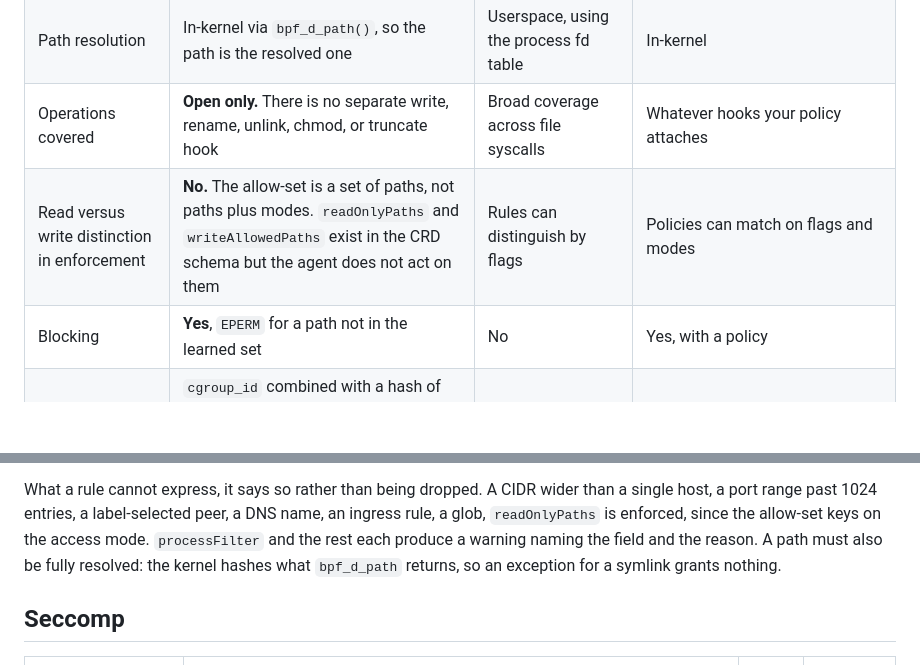
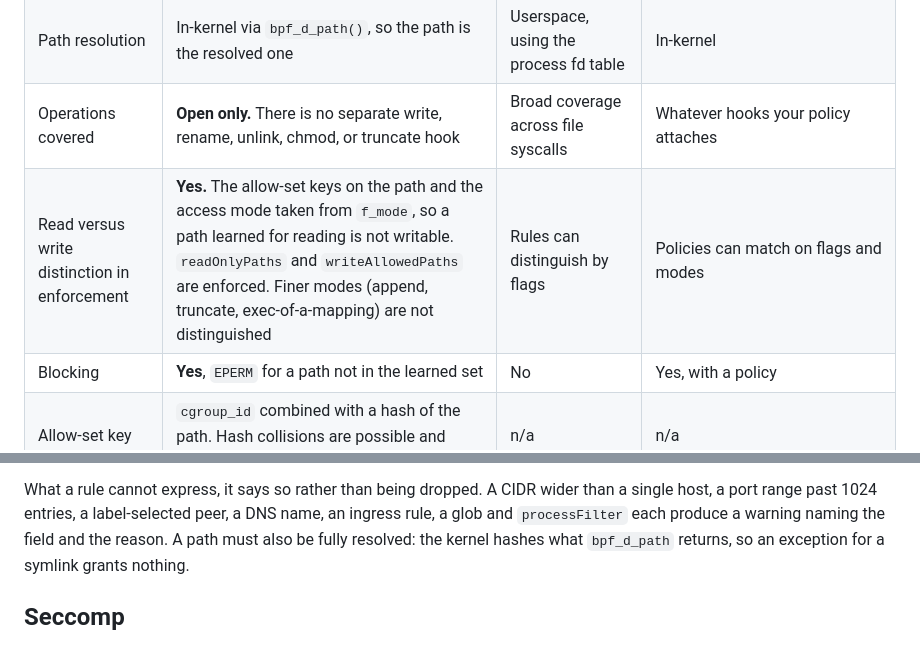
Before and after one commit to obsernetics/pahlevan, a Markdown page: docs/comparison.md, 2 parts joined by grey strips. Rendered like a GitHub page; blank space fills up the shorter version.

Commit message:
docs: record read/write enforcement in the comparison
The row said the allow-set was paths without modes and that
readOnlyPaths was schema only. Both are now enforced; finer modes
(append, truncate) still are not, so the row says that too.

Signed-off-by: Reza <ghanbari.reza94@gmail.com>

```diff
--- a/docs/comparison.md
+++ b/docs/comparison.md
@@ -103,7 +103,7 @@ path fidelity from the LSM file hook instead, not from the syscall stream.
 | Hook | `lsm/file_open` (`bpf/file_monitor.c`) | Syscall-level (`open`, `openat`, and friends) with userspace path resolution | kprobes such as `security_file_permission`, or LSM hooks, per policy |
 | Path resolution | In-kernel via `bpf_d_path()`, so the path is the resolved one | Userspace, using the process fd table | In-kernel |
 | Operations covered | **Open only.** There is no separate write, rename, unlink, chmod, or truncate hook | Broad coverage across file syscalls | Whatever hooks your policy attaches |
-| Read versus write distinction in enforcement | **No.** The allow-set is a set of paths, not paths plus modes. `readOnlyPaths` and `writeAllowedPaths` exist in the CRD schema but the agent does not act on them | Rules can distinguish by flags | Policies can match on flags and modes |
+| Read versus write distinction in enforcement | **Yes.** The allow-set keys on the path and the access mode taken from `f_mode`, so a path learned for reading is not writable. `readOnlyPaths` and `writeAllowedPaths` are enforced. Finer modes (append, truncate, exec-of-a-mapping) are not distinguished | Rules can distinguish by flags | Policies can match on flags and modes |
 | Blocking | **Yes**, `EPERM` for a path not in the learned set | No | Yes, with a policy |
 | Allow-set key | `cgroup_id` combined with a hash of the path. Hash collisions are possible and would allow an unintended path | n/a | n/a |
 
@@ -176,8 +176,7 @@ the generated seccomp profile.
 
 What a rule cannot express, it says so rather than being dropped. A CIDR wider
 than a single host, a port range past 1024 entries, a label-selected peer, a
-DNS name, an ingress rule, a glob, `readOnlyPaths` is enforced, since the allow-set
-keys on the access mode. `processFilter` and the rest each produce a warning
+DNS name, an ingress rule, a glob and `processFilter` each produce a warning
 naming the field and the reason. A path must also be fully resolved: the
 kernel hashes what `bpf_d_path` returns, so an exception for a symlink grants
 nothing.
```
